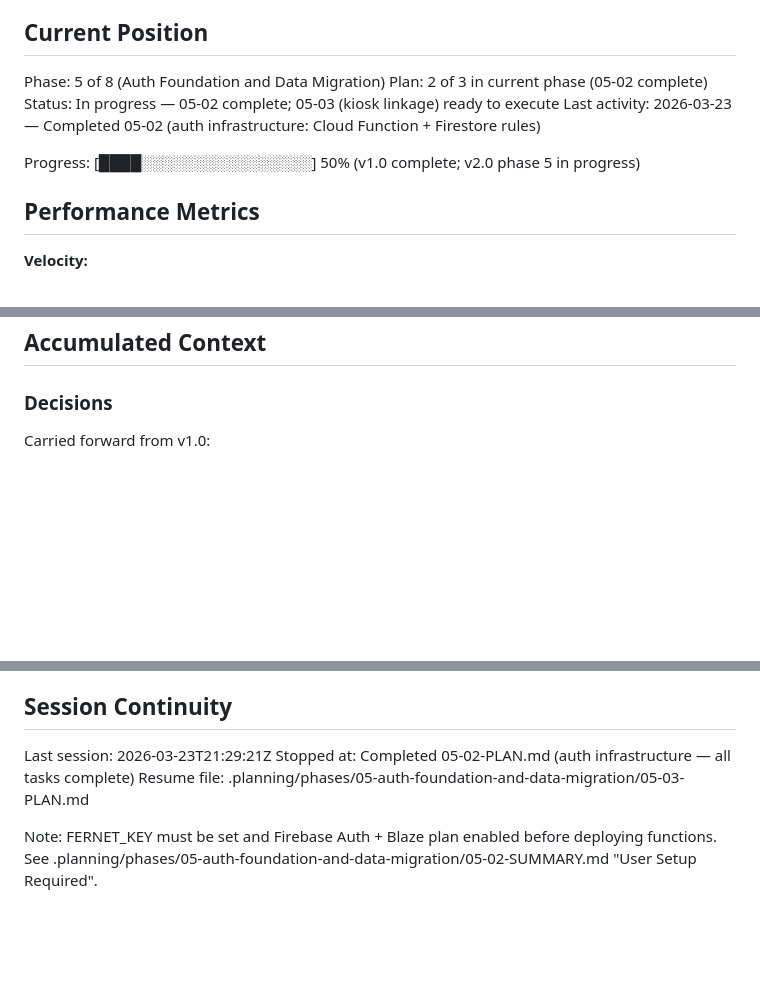
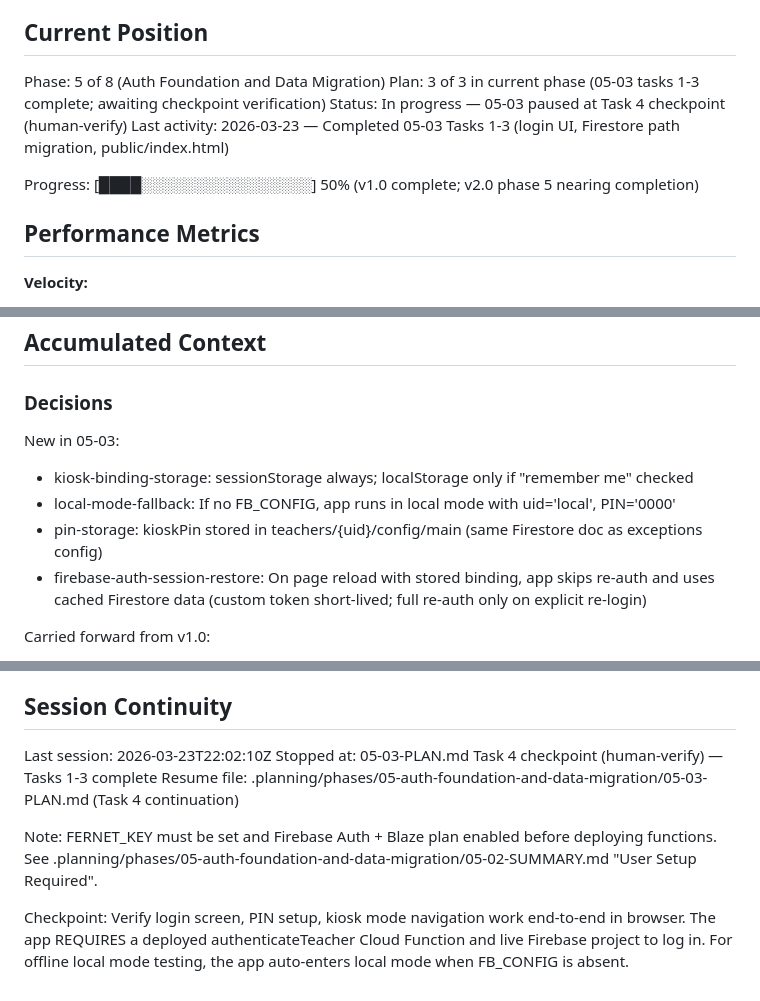
Before and after one commit to jecraigvt/Attendance-taker, a Markdown page: .planning/STATE.md, 3 parts joined by grey strips. GitHub-like rendering; blank space fills up the shorter version.

Commit message:
docs(05-03): update STATE.md — tasks 1-3 complete, paused at checkpoint
Tasks 1-3 of 05-03 committed (b84d566, e107480, acfb42f).
Stopped at Task 4 human-verify checkpoint.
Recorded new decisions: kiosk-binding-storage, local-mode-fallback,
pin-storage, firebase-auth-session-restore.

```diff
--- a/.planning/STATE.md
+++ b/.planning/STATE.md
@@ -10,11 +10,11 @@ See: .planning/PROJECT.md (updated 2026-03-23)
 ## Current Position
 
 Phase: 5 of 8 (Auth Foundation and Data Migration)
-Plan: 2 of 3 in current phase (05-02 complete)
-Status: In progress — 05-02 complete; 05-03 (kiosk linkage) ready to execute
-Last activity: 2026-03-23 — Completed 05-02 (auth infrastructure: Cloud Function + Firestore rules)
+Plan: 3 of 3 in current phase (05-03 tasks 1-3 complete; awaiting checkpoint verification)
+Status: In progress — 05-03 paused at Task 4 checkpoint (human-verify)
+Last activity: 2026-03-23 — Completed 05-03 Tasks 1-3 (login UI, Firestore path migration, public/index.html)
 
-Progress: [████░░░░░░░░░░░░░░░░] 50% (v1.0 complete; v2.0 phase 5 in progress)
+Progress: [████░░░░░░░░░░░░░░░░] 50% (v1.0 complete; v2.0 phase 5 nearing completion)
 
 ## Performance Metrics
 
@@ -36,6 +36,13 @@ Progress: [████░░░░░░░░░░░░░░░░] 50% (v1
 ## Accumulated Context
 
 ### Decisions
+
+New in 05-03:
+
+- kiosk-binding-storage: sessionStorage always; localStorage only if "remember me" checked
+- local-mode-fallback: If no FB_CONFIG, app runs in local mode with uid='local', PIN='0000'
+- pin-storage: kioskPin stored in teachers/{uid}/config/main (same Firestore doc as exceptions config)
+- firebase-auth-session-restore: On page reload with stored binding, app skips re-auth and uses cached Firestore data (custom token short-lived; full re-auth only on explicit re-login)
 
 Carried forward from v1.0:
 
@@ -66,9 +73,13 @@ New for v2.0 (pending confirmation):
 
 ## Session Continuity
 
-Last session: 2026-03-23T21:29:21Z
-Stopped at: Completed 05-02-PLAN.md (auth infrastructure — all tasks complete)
-Resume file: .planning/phases/05-auth-foundation-and-data-migration/05-03-PLAN.md
+Last session: 2026-03-23T22:02:10Z
+Stopped at: 05-03-PLAN.md Task 4 checkpoint (human-verify) — Tasks 1-3 complete
+Resume file: .planning/phases/05-auth-foundation-and-data-migration/05-03-PLAN.md (Task 4 continuation)
 
 Note: FERNET_KEY must be set and Firebase Auth + Blaze plan enabled before deploying functions.
 See .planning/phases/05-auth-foundation-and-data-migration/05-02-SUMMARY.md "User Setup Required".
+
+Checkpoint: Verify login screen, PIN setup, kiosk mode navigation work end-to-end in browser.
+The app REQUIRES a deployed authenticateTeacher Cloud Function and live Firebase project to log in.
+For offline local mode testing, the app auto-enters local mode when FB_CONFIG is absent.
```
